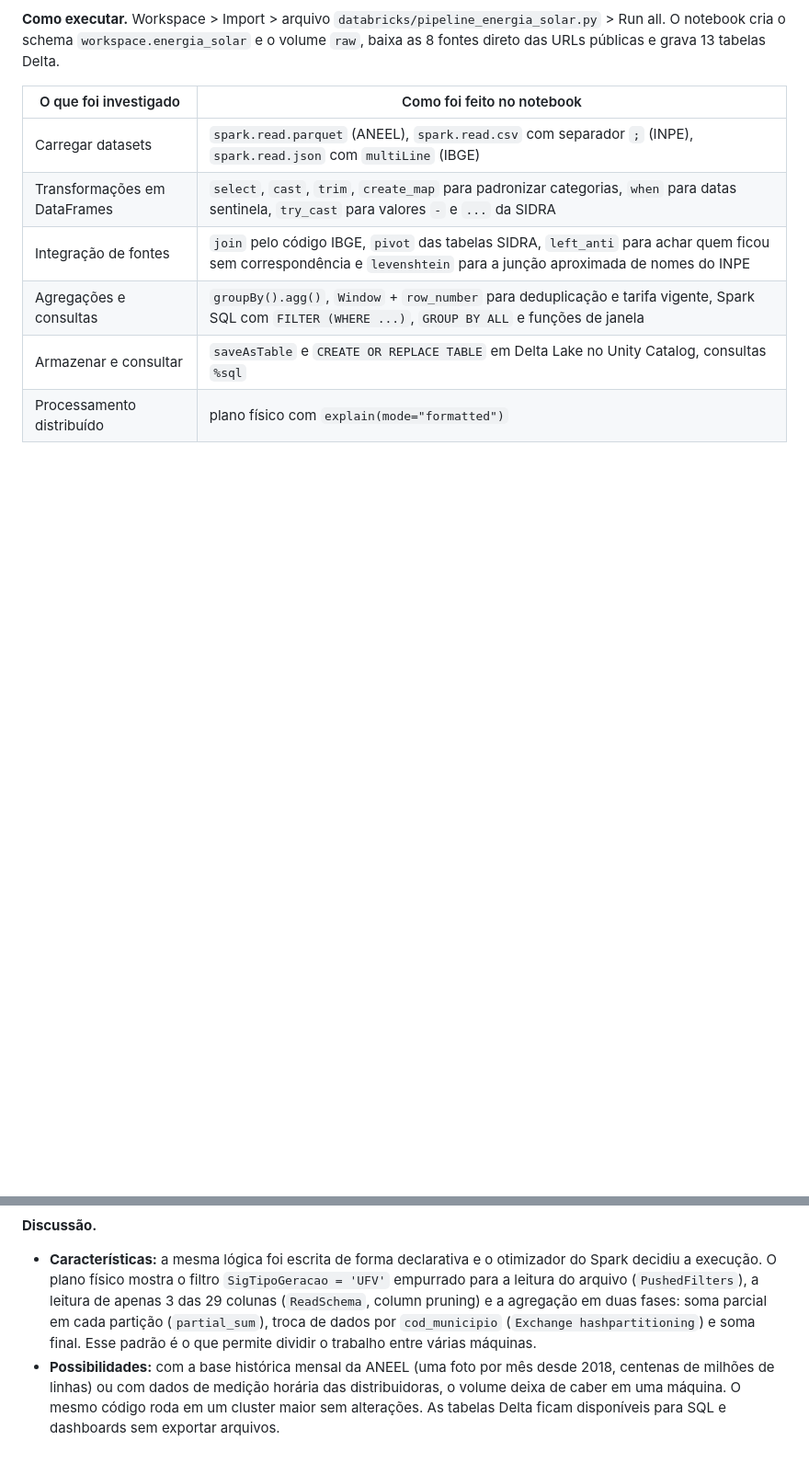
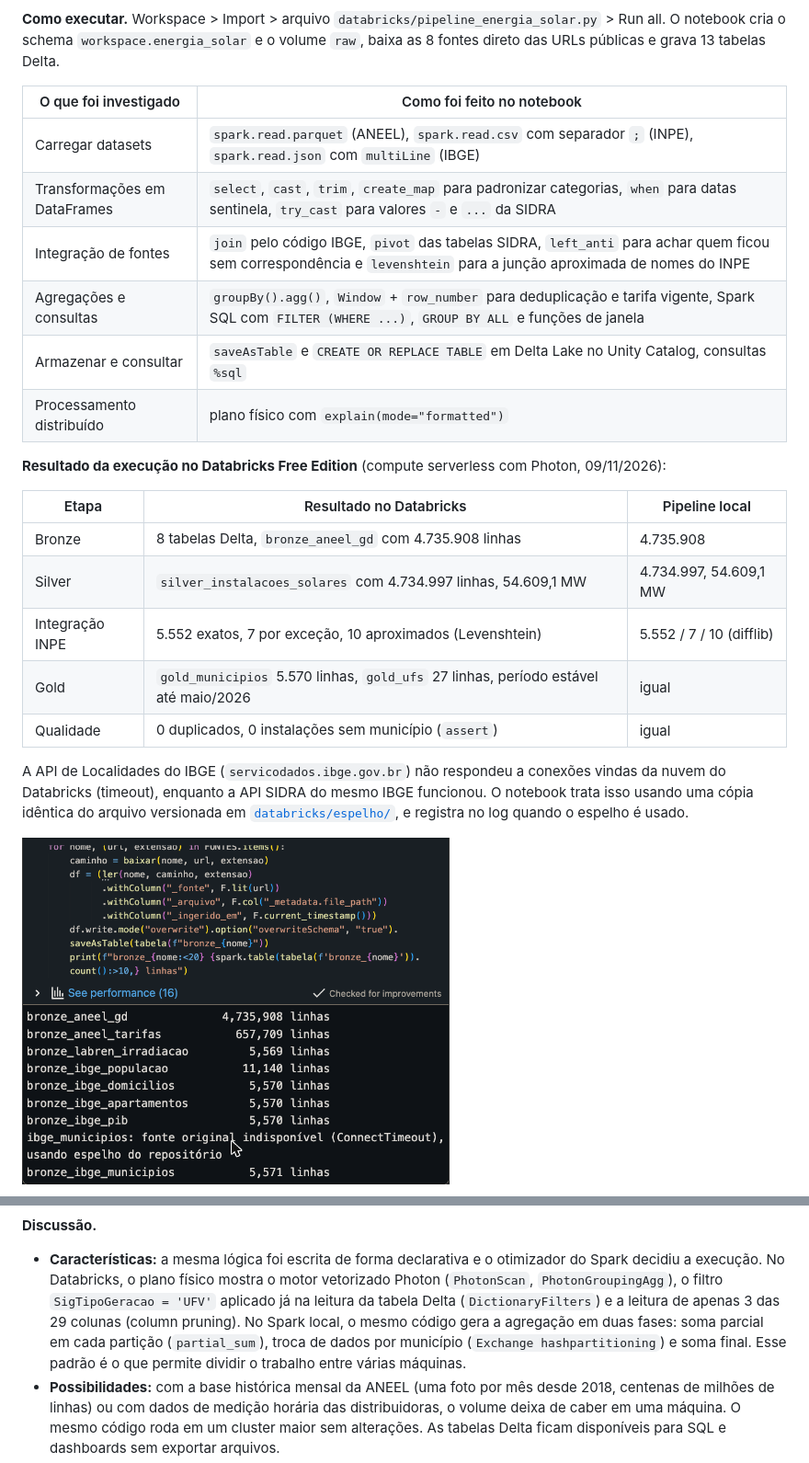
Before and after one commit to andhuangg/gs-energia-solar, a Markdown page: README.md, 2 parts joined by grey strips. Shown at 92% size. Rendered like a GitHub page; pictures changed too: docs/img/10_databricks_bronze.png (added); blank space fills up the shorter version.

Commit message:
Resultados da execução no Databricks e PDF atualizado

```diff
--- a/README.md
+++ b/README.md
@@ -245,4 +245,17 @@ O notebook [`databricks/pipeline_energia_solar.py`](databricks/pipeline_energia_
 | Armazenar e consultar | `saveAsTable` e `CREATE OR REPLACE TABLE` em Delta Lake no Unity Catalog, consultas `%sql` |
 | Processamento distribuído | plano físico com `explain(mode="formatted")` |
 
-<!-- SPARK_RESULTADOS -->
+**Resultado da execução no Databricks Free Edition** (compute serverless com Photon, 09/11/2026):
+
+| Etapa | Resultado no Databricks | Pipeline local |
+|---|---|---|
+| Bronze | 8 tabelas Delta, `bronze_aneel_gd` com 4.735.908 linhas | 4.735.908 |
+| Silver | `silver_instalacoes_solares` com 4.734.997 linhas, 54.609,1 MW | 4.734.997, 54.609,1 MW |
+| Integração INPE | 5.552 exatos, 7 por exceção, 10 aproximados (Levenshtein) | 5.552 / 7 / 10 (difflib) |
+| Gold | `gold_municipios` 5.570 linhas, `gold_ufs` 27 linhas, período estável até maio/2026 | igual |
+| Qualidade | 0 duplicados, 0 instalações sem município (`assert`) | igual |
+
+A API de Localidades do IBGE (`servicodados.ibge.gov.br`) não respondeu a conexões vindas da nuvem do Databricks (timeout), enquanto a API SIDRA do mesmo IBGE funcionou. O notebook trata isso usando uma cópia idêntica do arquivo versionada em [`databricks/espelho/`](databricks/espelho), e registra no log quando o espelho é usado.
+
+![Bronze no Databricks](docs/img/10_databricks_bronze.png)
+
@@ -249,7 +269,7 @@ O notebook [`databricks/pipeline_energia_solar.py`](databricks/pipeline_energia_
 
 **Discussão.**
 
-- **Características:** a mesma lógica foi escrita de forma declarativa e o otimizador do Spark decidiu a execução. O plano físico mostra o filtro `SigTipoGeracao = 'UFV'` empurrado para a leitura do arquivo (`PushedFilters`), a leitura de apenas 3 das 29 colunas (`ReadSchema`, column pruning) e a agregação em duas fases: soma parcial em cada partição (`partial_sum`), troca de dados por `cod_municipio` (`Exchange hashpartitioning`) e soma final. Esse padrão é o que permite dividir o trabalho entre várias máquinas.
+- **Características:** a mesma lógica foi escrita de forma declarativa e o otimizador do Spark decidiu a execução. No Databricks, o plano físico mostra o motor vetorizado Photon (`PhotonScan`, `PhotonGroupingAgg`), o filtro `SigTipoGeracao = 'UFV'` aplicado já na leitura da tabela Delta (`DictionaryFilters`) e a leitura de apenas 3 das 29 colunas (column pruning). No Spark local, o mesmo código gera a agregação em duas fases: soma parcial em cada partição (`partial_sum`), troca de dados por município (`Exchange hashpartitioning`) e soma final. Esse padrão é o que permite dividir o trabalho entre várias máquinas.
 - **Possibilidades:** com a base histórica mensal da ANEEL (uma foto por mês desde 2018, centenas de milhões de linhas) ou com dados de medição horária das distribuidoras, o volume deixa de caber em uma máquina. O mesmo código roda em um cluster maior sem alterações. As tabelas Delta ficam disponíveis para SQL e dashboards sem exportar arquivos.
 - **Limitações:** para 4,7 milhões de linhas, o DuckDB local é mais rápido de iterar (segundos, sem tempo de inicialização de cluster). A Free Edition tem cotas de computação, o modo ANSI do SQL exige `try_cast` e `nullif` para não quebrar com dados sujos, e a junção aproximada de nomes, trivial em Python com `difflib`, precisou ser reescrita com `levenshtein` e janela.
 
```
Also changed, not shown: other parts of README.md (+7 -0 lines), docs/img/11_databricks_conferencia.png (added), docs/img/12_databricks_sql_regioes.png (added), docs/img/13_databricks_explain.png (added), docs/img/14_databricks_catalogo.png (added), 2 other files.
